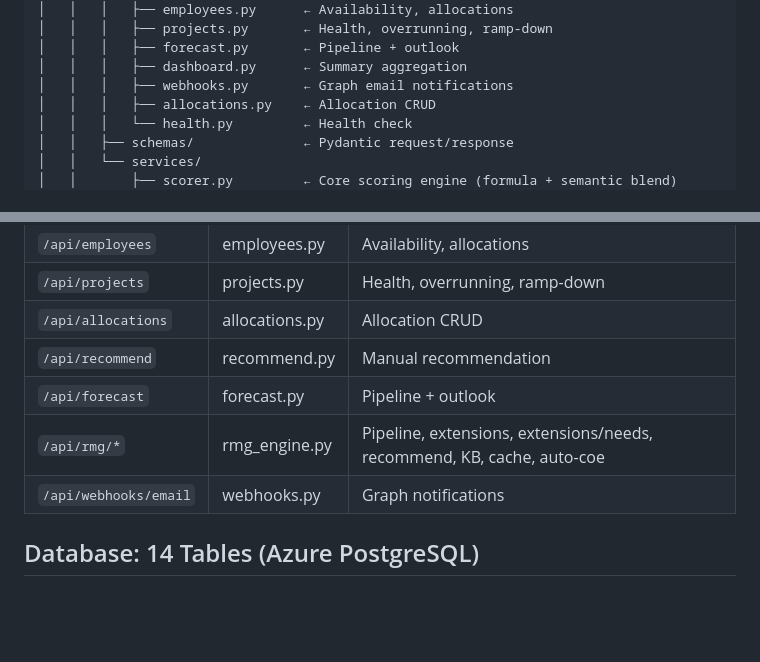
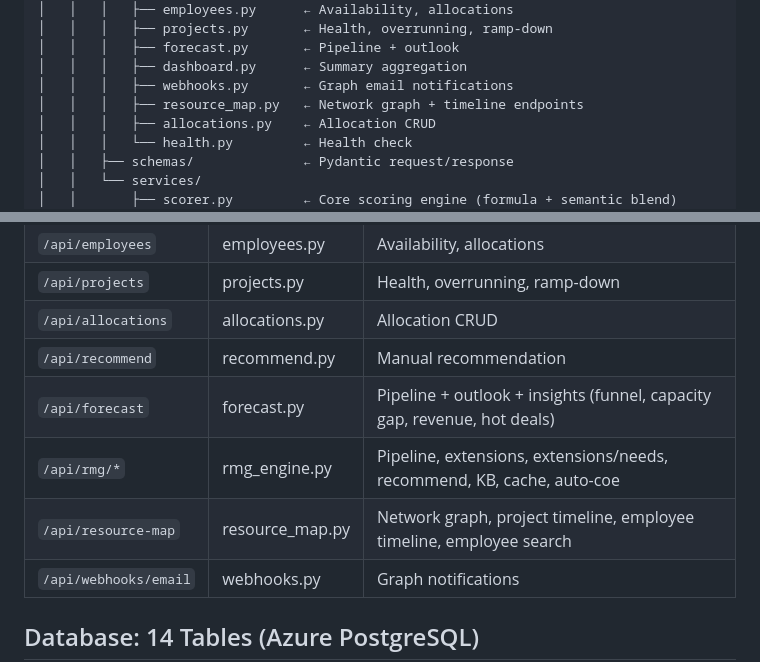
Before and after one commit to vpsathish05/rmg, a Markdown page: .kiro/steering/architecture.md, 2 parts joined by grey strips. Rendered like a GitHub page; blank space fills up the shorter version.

```diff
--- a/.kiro/steering/architecture.md
+++ b/.kiro/steering/architecture.md
@@ -87,6 +89,7 @@ rmg/
 │   │   │   ├── forecast.py       ← Pipeline + outlook
 │   │   │   ├── dashboard.py      ← Summary aggregation
 │   │   │   ├── webhooks.py       ← Graph email notifications
+│   │   │   ├── resource_map.py   ← Network graph + timeline endpoints
 │   │   │   ├── allocations.py    ← Allocation CRUD
 │   │   │   └── health.py         ← Health check
 │   │   ├── schemas/              ← Pydantic request/response
@@ -132,8 +135,9 @@ Browser → Next.js (port 3000) → Axios → FastAPI (port 8000) → SQLAlchemy
 | `/api/projects` | projects.py | Health, overrunning, ramp-down |
 | `/api/allocations` | allocations.py | Allocation CRUD |
 | `/api/recommend` | recommend.py | Manual recommendation |
-| `/api/forecast` | forecast.py | Pipeline + outlook |
+| `/api/forecast` | forecast.py | Pipeline + outlook + insights (funnel, capacity gap, revenue, hot deals) |
 | `/api/rmg/*` | rmg_engine.py | Pipeline, extensions, extensions/needs, recommend, KB, cache, auto-coe |
+| `/api/resource-map` | resource_map.py | Network graph, project timeline, employee timeline, employee search |
 | `/api/webhooks/email` | webhooks.py | Graph notifications |
 
 ## Database: 14 Tables (Azure PostgreSQL)
```
Also changed, not shown: other parts of .kiro/steering/architecture.md (+7 -5 lines).
